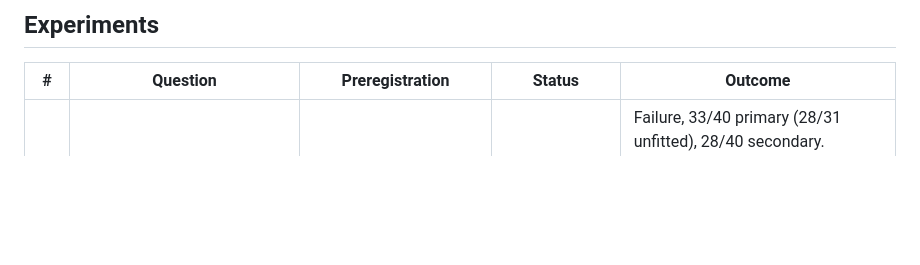
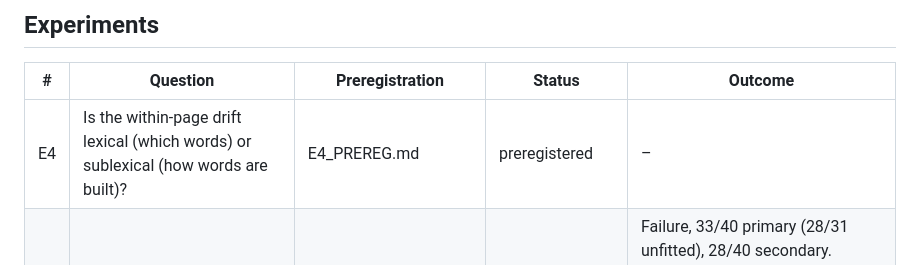
Before and after one commit to beyse/voynich, a Markdown page: mechanism/PROGRAM.md, the part around the change. GitHub-like rendering; blank space fills up the shorter version.

Commit message:
E4 preregistration: lexical vs sublexical within-page drift
Co-Authored-By: Claude Opus 5.5 <noreply@anthropic.com>

```diff
--- a/mechanism/PROGRAM.md
+++ b/mechanism/PROGRAM.md
@@ -16,6 +16,7 @@ Transmission: K-reflow excluded. Direct composition (D) versus copying with iden
 
 | # | Question | Preregistration | Status | Outcome |
 |---|---|---|---|---|
+| E4 | Is the within-page drift lexical (which words) or sublexical (how words are built)? | E4_PREREG.md | preregistered | – |
 | E3 | Does the revised generator (margin-driven endings, slow drift, one-off slips) pass on unseen pages? | E3_PREREG.md (0f50303); fits frozen before test | done | Failure, 33/40 primary (28/31 unfitted), 28/40 secondary. Margin-driven endings confirmed necessary; glyph-level drift and slips cannot produce the within-page drift, hard-yet-diverse grammar or non-reuse of rare forms. |
 | E2 | Does an explicit hard-grammar + recency + session + slip generator reproduce the full phenotype on held-out bifolios, and which components are necessary? | E2_PREREG.md (6b109a4), fits frozen before test | done | Failure, 32/40. Recency, hard pruning and session state are necessary; the class lacks margin-driven line endings, slow within-page drift and one-off irregular forms. |
 | E1 | Are the local dynamics discrete sub-page settings or continuous recency? | E1_PREREG.md (b5dcb79), E1_DEVIATIONS.md | done (ea64b09 calibration, then Voynich) | Continuous. Settings at line or paragraph level of the size needed for the observed recency are excluded; recency-only is not falsified. |
```
Also changed, not shown: mechanism/E4_PREREG.md (added, +51 -0 lines).
